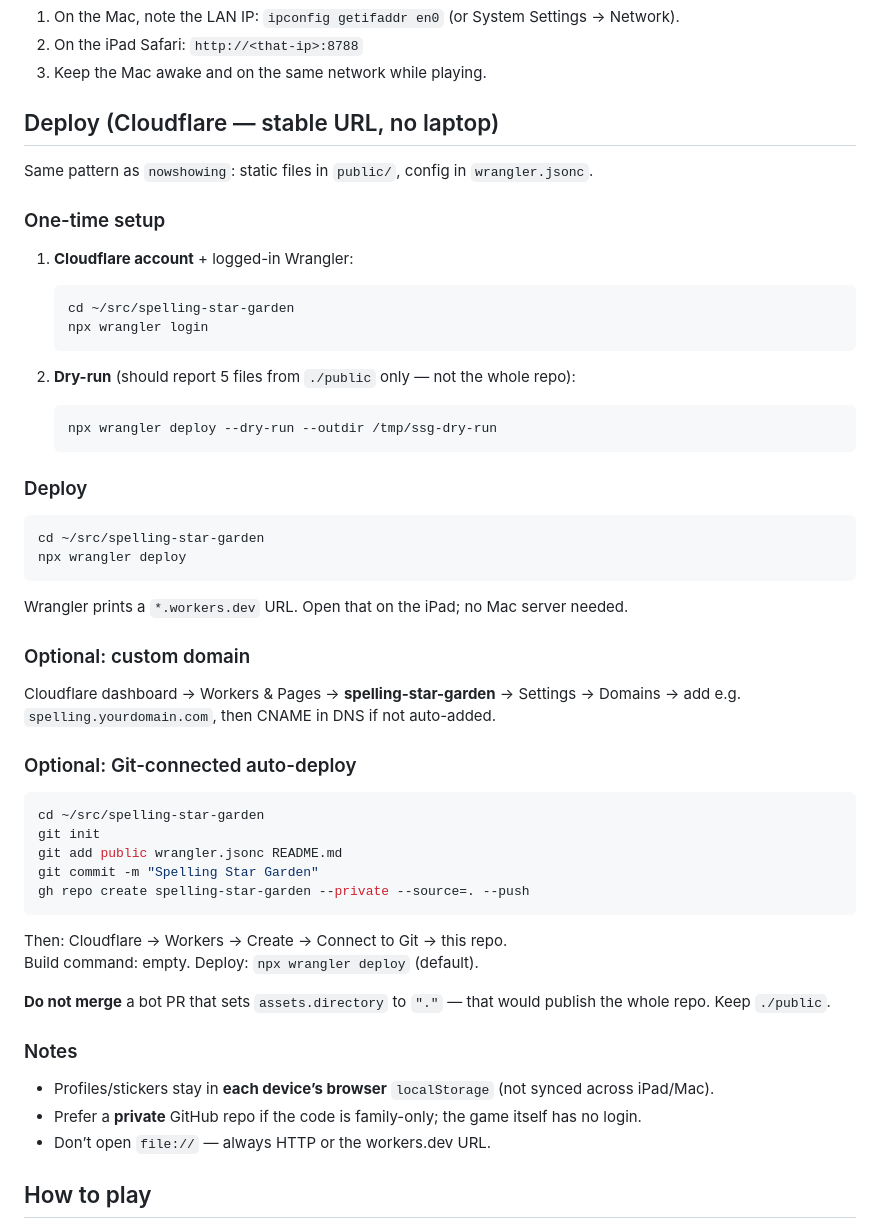
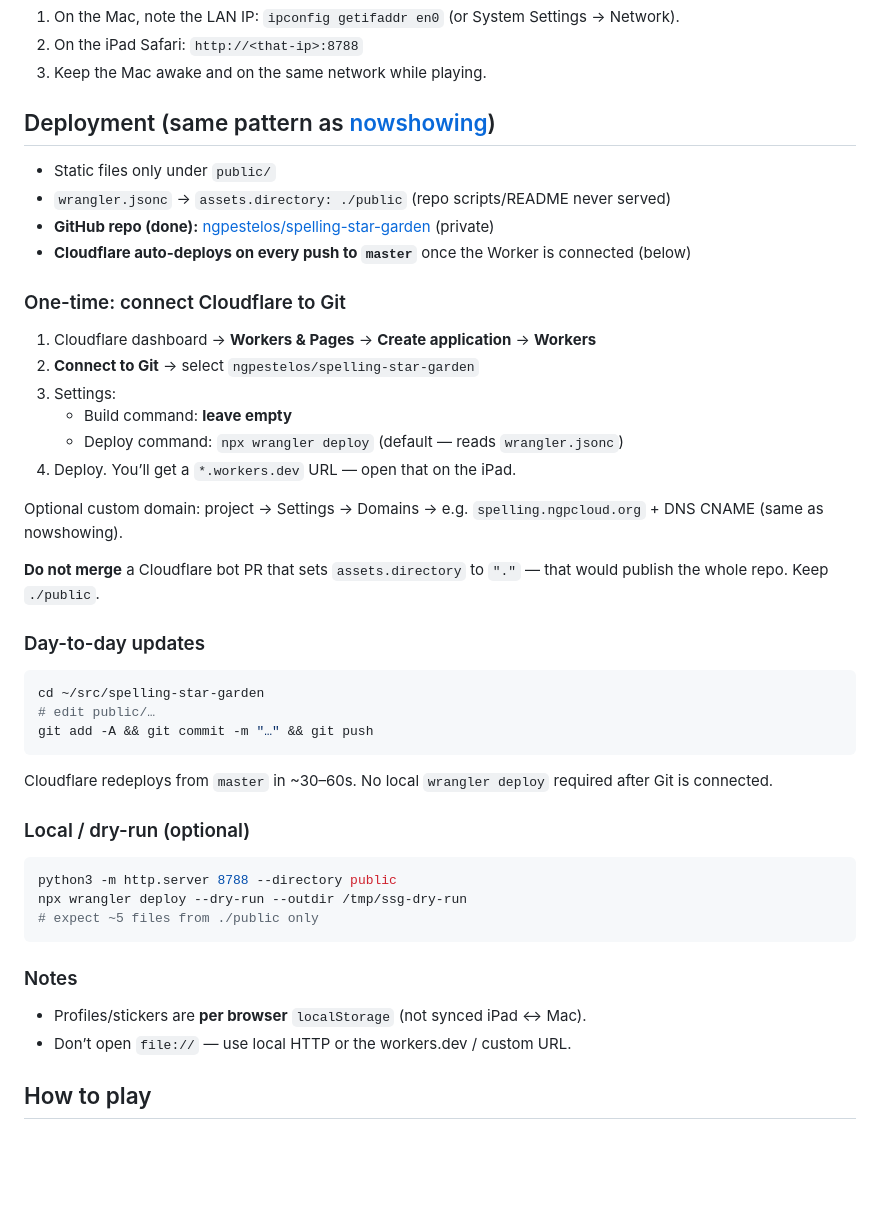
Before and after one commit to ngpestelos/spelling-star-garden, a Markdown page: README.md, the part around the change. Drawn GitHub-style; blank space fills up the shorter version.

Commit message:
docs: GitHub + Cloudflare Connect-to-Git deploy (nowshowing pattern)

````diff
--- a/README.md
+++ b/README.md
@@ -21,58 +21,48 @@ Open: [http://localhost:8788](http://localhost:8788)
 2. On the iPad Safari: `http://<that-ip>:8788`
 3. Keep the Mac awake and on the same network while playing.
 
-## Deploy (Cloudflare — stable URL, no laptop)
+## Deployment (same pattern as [nowshowing](https://github.com/ngpestelos/nowshowing))
 
-Same pattern as `nowshowing`: static files in `public/`, config in `wrangler.jsonc`.
+- Static files only under `public/`
+- `wrangler.jsonc` → `assets.directory: ./public` (repo scripts/README never served)
+- **GitHub repo (done):** [ngpestelos/spelling-star-garden](https://github.com/ngpestelos/spelling-star-garden) (private)
+- **Cloudflare auto-deploys on every push to `master`** once the Worker is connected (below)
 
-### One-time setup
+### One-time: connect Cloudflare to Git
 
-1. **Cloudflare account** + logged-in Wrangler:
+1. Cloudflare dashboard → **Workers & Pages** → **Create application** → **Workers**
+2. **Connect to Git** → select `ngpestelos/spelling-star-garden`
+3. Settings:
+   - Build command: **leave empty**
+   - Deploy command: `npx wrangler deploy` (default — reads `wrangler.jsonc`)
+4. Deploy. You’ll get a `*.workers.dev` URL — open that on the iPad.
 
-   ```bash
-   cd ~/src/spelling-star-garden
-   npx wrangler login
-   ```
+Optional custom domain: project → Settings → Domains → e.g. `spelling.ngpcloud.org` + DNS CNAME (same as nowshowing).
 
-2. **Dry-run** (should report 5 files from `./public` only — not the whole repo):
+**Do not merge** a Cloudflare bot PR that sets `assets.directory` to `"."` — that would publish the whole repo. Keep `./public`.
 
-   ```bash
-   npx wrangler deploy --dry-run --outdir /tmp/ssg-dry-run
-   ```
-
-### Deploy
+### Day-to-day updates
 
 ```bash
 cd ~/src/spelling-star-garden
-npx wrangler deploy
+# edit public/…
+git add -A && git commit -m "…" && git push
 ```
 
-Wrangler prints a `*.workers.dev` URL. Open that on the iPad; no Mac server needed.
+Cloudflare redeploys from `master` in ~30–60s. No local `wrangler deploy` required after Git is connected.
 
-### Optional: custom domain
-
-Cloudflare dashboard → Workers & Pages → **spelling-star-garden** → Settings → Domains → add e.g. `spelling.yourdomain.com`, then CNAME in DNS if not auto-added.
-
-### Optional: Git-connected auto-deploy
+### Local / dry-run (optional)
 
 ```bash
-cd ~/src/spelling-star-garden
-git init
-git add public wrangler.jsonc README.md
-git commit -m "Spelling Star Garden"
-gh repo create spelling-star-garden --private --source=. --push
+python3 -m http.server 8788 --directory public
+npx wrangler deploy --dry-run --outdir /tmp/ssg-dry-run
+# expect ~5 files from ./public only
 ```
-
-Then: Cloudflare → Workers → Create → Connect to Git → this repo.
-Build command: empty. Deploy: `npx wrangler deploy` (default).
-
-**Do not merge** a bot PR that sets `assets.directory` to `"."` — that would publish the whole repo. Keep `./public`.
 
 ### Notes
 
-- Profiles/stickers stay in **each device’s browser** `localStorage` (not synced across iPad/Mac).
-- Prefer a **private** GitHub repo if the code is family-only; the game itself has no login.
-- Don’t open `file://` — always HTTP or the workers.dev URL.
+- Profiles/stickers are **per browser** `localStorage` (not synced iPad ↔ Mac).
+- Don’t open `file://` — use local HTTP or the workers.dev / custom URL.
 
 ## How to play
 
````
